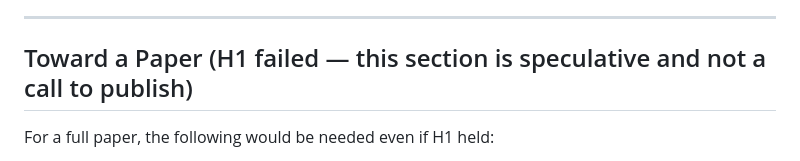
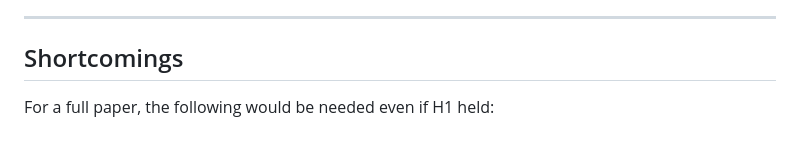
Before and after one commit to Anuj-Attri/lns-gorilla-timeseries, a Markdown page: RESULTS.md, the part around the change. Drawn GitHub-style.

```diff
--- a/RESULTS.md
+++ b/RESULTS.md
@@ -335,7 +335,7 @@ The technique does **not generalize to sign-changing data** (wind velocity, near
 
 ---
 
-## Toward a Paper (H1 failed — this section is speculative and not a call to publish)
+## Shortcomings
 
 For a full paper, the following would be needed even if H1 held:
 
```
